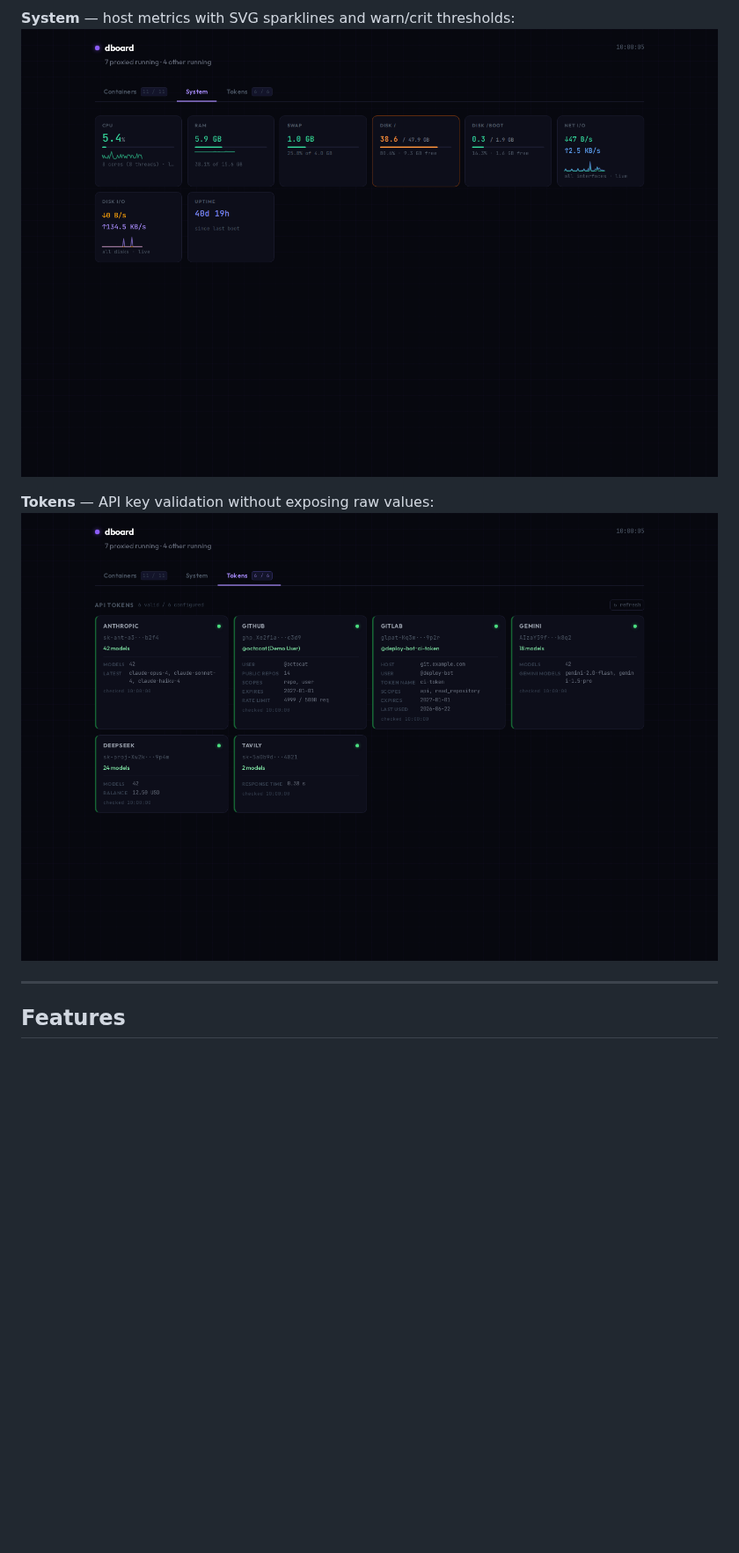
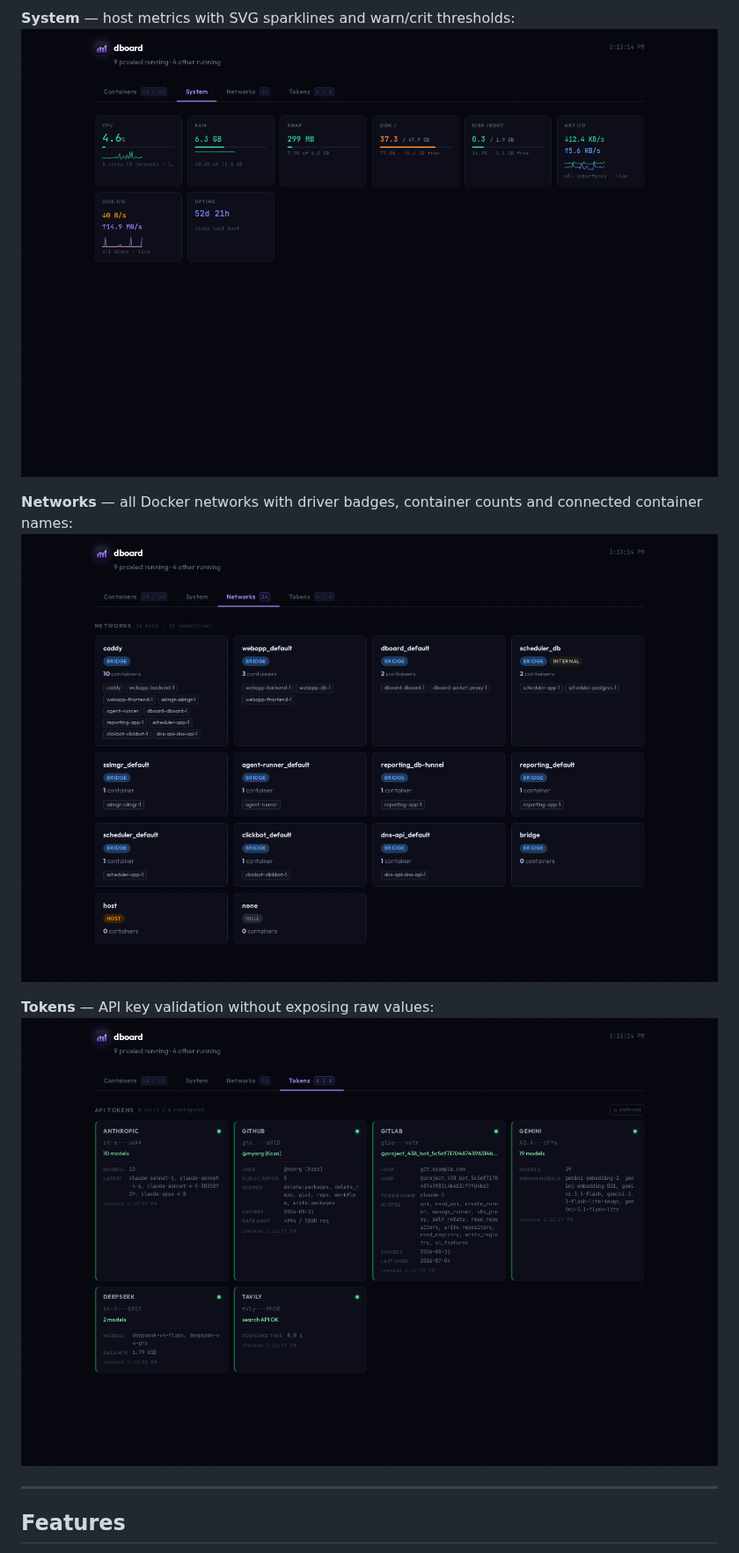
Before and after one commit to kozliatko/dboard, a Markdown page: README.md, the part around the change. Shown at 88% size. GitHub-like rendering; pictures changed too: docs/screenshot-networks.png (added), docs/screenshot-system.png, docs/screenshot-tokens.png; blank space fills up the shorter version.

Commit message:
docs: update screenshots and add Networks tab screenshot
Co-Authored-By: Claude Sonnet 4.6 <noreply@anthropic.com>
Claude-Session: https://claude.ai/code/session_01L5DYAh65t28XZLmmZM1gpL

```diff
--- a/README.md
+++ b/README.md
@@ -23,6 +23,9 @@ Monitors containers, host system metrics, and API token validity — all in one
 
 **System** — host metrics with SVG sparklines and warn/crit thresholds:
 ![System tab](docs/screenshot-system.png)
+
+**Networks** — all Docker networks with driver badges, container counts and connected container names:
+![Networks tab](docs/screenshot-networks.png)
 
 **Tokens** — API key validation without exposing raw values:
 ![Tokens tab](docs/screenshot-tokens.png)
```
Also changed, not shown: docs/screenshot-containers.png, docs/screenshot-detail.png, docs/screenshot-stacked.png.
